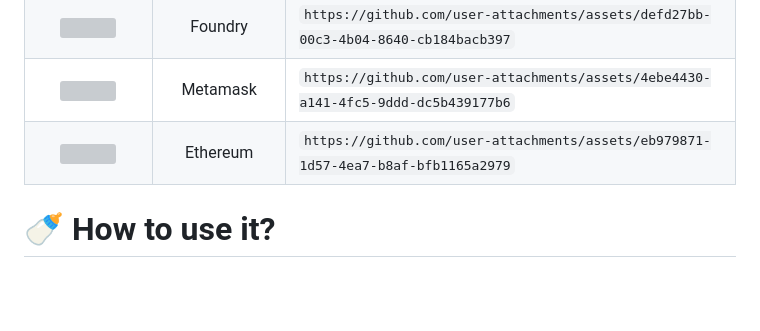
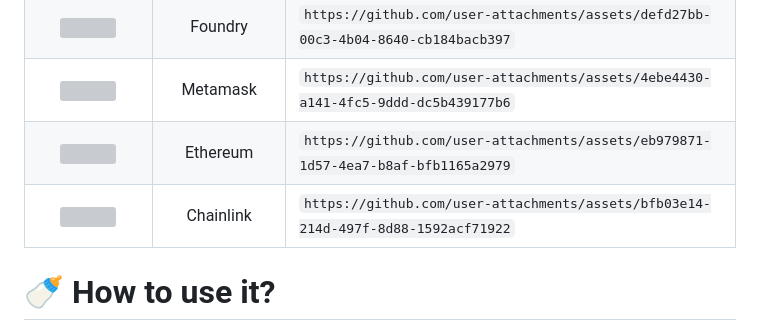
Before and after one commit to marwin1991/profile-technology-icons, a Markdown page: README.md, the part around the change. Drawn GitHub-style; blank space fills up the shorter version; grey boxes are pictures that could not be loaded.

Commit message:
Added Chainlink icon in blockchain section

```diff
--- a/README.md
+++ b/README.md
@@ -452,6 +452,7 @@ _All product names, logos, and brandsare property of their respective owners. Al
 | <img height="50" src="https://github.com/user-attachments/assets/defd27bb-00c3-4b04-8640-cb184bacb397"> |      Foundry       | `https://github.com/user-attachments/assets/defd27bb-00c3-4b04-8640-cb184bacb397` |
 | <img height="50" src="https://github.com/user-attachments/assets/4ebe4430-a141-4fc5-9ddd-dc5b439177b6"> |     Metamask     | `https://github.com/user-attachments/assets/4ebe4430-a141-4fc5-9ddd-dc5b439177b6` |
 | <img height="50" src="https://github.com/user-attachments/assets/eb979871-1d57-4ea7-b8af-bfb1165a2979"> |     Ethereum     | `https://github.com/user-attachments/assets/eb979871-1d57-4ea7-b8af-bfb1165a2979` |
+| <img height="50" src="https://github.com/user-attachments/assets/bfb03e14-214d-497f-8d88-1592acf71922"> |     Chainlink     | `https://github.com/user-attachments/assets/bfb03e14-214d-497f-8d88-1592acf71922` |
 
 
 
```
